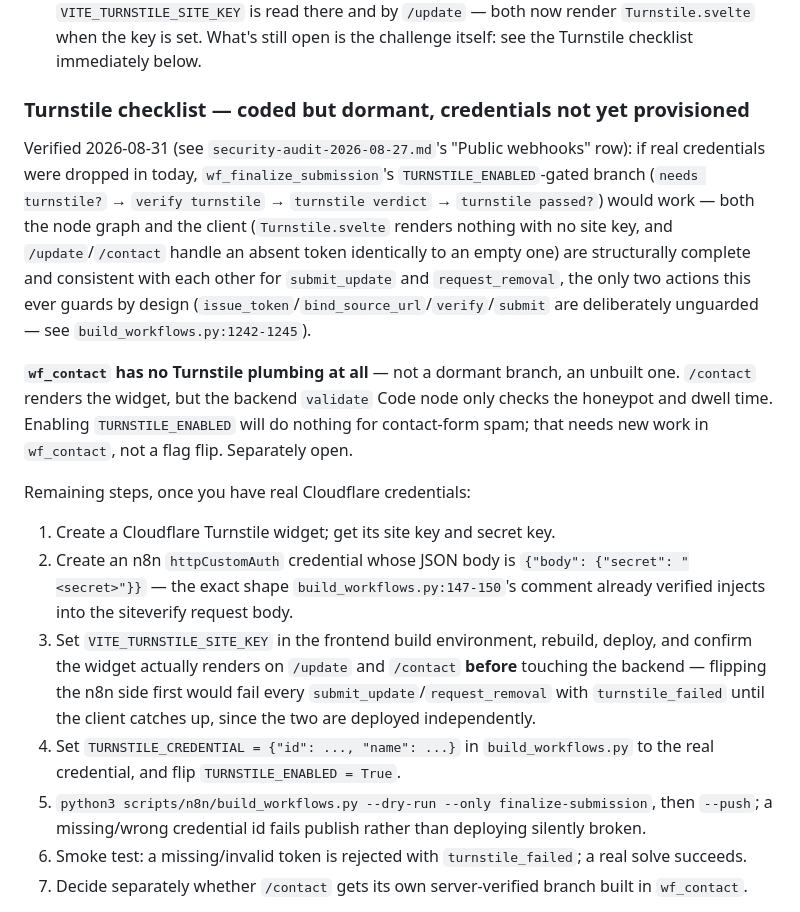
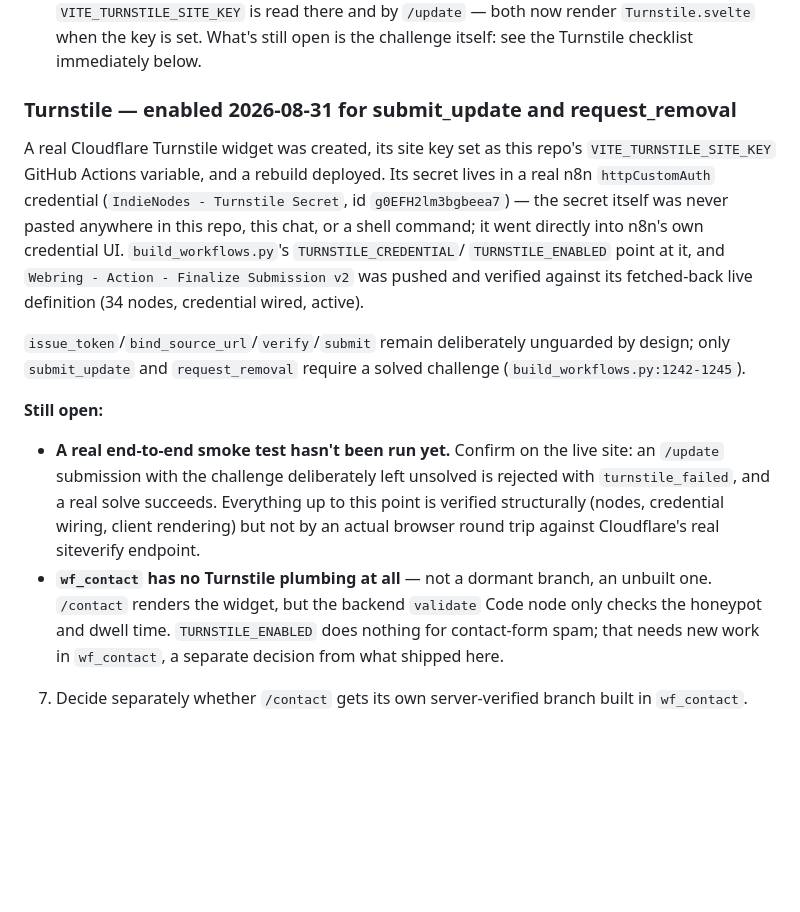
Before and after one commit to XTREEMMAK/indienodes, a Markdown page: docs/open-questions.md, the part around the change. GitHub-like rendering; blank space fills up the shorter version.

Commit message:
docs: record Turnstile enablement for submit_update/request_removal
Updates open-questions.md's checklist and security-audit-2026-08-27.md's
Public webhooks finding (row and executive summary) to reflect a7a01a9:
Cloudflare credentials provisioned, site key deployed, workflow pushed and
verified live. Records what's still genuinely open rather than closing the
finding outright: a real browser-driven smoke test hasn't been run yet, and
/contact's own Turnstile gap is unbuilt work, not part of this.

Co-Authored-By: Claude Sonnet 5 <noreply@anthropic.com>

```diff
--- a/docs/open-questions.md
+++ b/docs/open-questions.md
@@ -48,37 +48,31 @@ For things where the direction _is_ settled and only the building is left, see `
 - **Where the visitor-facing terms live, and what they cover.** Partially resolved: the _submitter_ half now exists and is rendered — `docs/legal/EULA.md`, parsed server-side into `src/components/legal/EulaContent.svelte` and shown from `/join`'s consent step. What's still open is everything the EULA explicitly does not cover: a Terms of Use for visitors who only browse, and a privacy notice. The privacy notice is unusually easy here (no accounts, no server-side data, everything local), and the discovery journal makes it more necessary rather than less, even though nothing leaves the browser.
 - ~~**There is no way to contact the project at all.**~~ Resolved: `/contact` exists and `VITE_TURNSTILE_SITE_KEY` is read there and by `/update` — both now render `Turnstile.svelte` when the key is set. What's still open is the challenge itself: see the Turnstile checklist immediately below.
 
-### Turnstile checklist — coded but dormant, credentials not yet provisioned
+### Turnstile — enabled 2026-08-31 for submit_update and request_removal
 
-Verified 2026-08-31 (see `security-audit-2026-08-27.md`'s "Public webhooks" row): if real
-credentials were dropped in today, `wf_finalize_submission`'s `TURNSTILE_ENABLED`-gated branch
-(`needs turnstile?` → `verify turnstile` → `turnstile verdict` → `turnstile passed?`) would work
-— both the node graph and the client (`Turnstile.svelte` renders nothing with no site key, and
-`/update`/`/contact` handle an absent token identically to an empty one) are structurally
-complete and consistent with each other for `submit_update` and `request_removal`, the only two
-actions this ever guards by design (`issue_token`/`bind_source_url`/`verify`/`submit` are
-deliberately unguarded — see `build_workflows.py:1242-1245`).
+A real Cloudflare Turnstile widget was created, its site key set as this repo's
+`VITE_TURNSTILE_SITE_KEY` GitHub Actions variable, and a rebuild deployed. Its secret lives in a
+real n8n `httpCustomAuth` credential (`IndieNodes - Turnstile Secret`, id `g0EFH2lm3bgbeea7`) — the
+secret itself was never pasted anywhere in this repo, this chat, or a shell command; it went
+directly into n8n's own credential UI. `build_workflows.py`'s `TURNSTILE_CREDENTIAL`/
+`TURNSTILE_ENABLED` point at it, and `Webring - Action - Finalize Submission v2` was pushed and
+verified against its fetched-back live definition (34 nodes, credential wired, active).
 
-**`wf_contact` has no Turnstile plumbing at all** — not a dormant branch, an unbuilt one. `/contact`
-renders the widget, but the backend `validate` Code node only checks the honeypot and dwell time.
-Enabling `TURNSTILE_ENABLED` will do nothing for contact-form spam; that needs new work in
-`wf_contact`, not a flag flip. Separately open.
+`issue_token`/`bind_source_url`/`verify`/`submit` remain deliberately unguarded by design; only
+`submit_update` and `request_removal` require a solved challenge (`build_workflows.py:1242-1245`).
 
-Remaining steps, once you have real Cloudflare credentials:
+**Still open:**
 
-1. Create a Cloudflare Turnstile widget; get its site key and secret key.
-2. Create an n8n `httpCustomAuth` credential whose JSON body is `{"body": {"secret": "<secret>"}}`
-   — the exact shape `build_workflows.py:147-150`'s comment already verified injects into the
-   siteverify request body.
-3. Set `VITE_TURNSTILE_SITE_KEY` in the frontend build environment, rebuild, deploy, and confirm
-   the widget actually renders on `/update` and `/contact` **before** touching the backend —
-   flipping the n8n side first would fail every `submit_update`/`request_removal` with
-   `turnstile_failed` until the client catches up, since the two are deployed independently.
-4. Set `TURNSTILE_CREDENTIAL = {"id": ..., "name": ...}` in `build_workflows.py` to the real
-   credential, and flip `TURNSTILE_ENABLED = True`.
-5. `python3 scripts/n8n/build_workflows.py --dry-run --only finalize-submission`, then `--push`; a
-   missing/wrong credential id fails publish rather than deploying silently broken.
-6. Smoke test: a missing/invalid token is rejected with `turnstile_failed`; a real solve succeeds.
+- **A real end-to-end smoke test hasn't been run yet.** Confirm on the live site: an `/update`
+  submission with the challenge deliberately left unsolved is rejected with `turnstile_failed`,
+  and a real solve succeeds. Everything up to this point is verified structurally (nodes,
+  credential wiring, client rendering) but not by an actual browser round trip against Cloudflare's
+  real siteverify endpoint.
+- **`wf_contact` has no Turnstile plumbing at all** — not a dormant branch, an unbuilt one.
+  `/contact` renders the widget, but the backend `validate` Code node only checks the honeypot and
+  dwell time. `TURNSTILE_ENABLED` does nothing for contact-form spam; that needs new work in
+  `wf_contact`, a separate decision from what shipped here.
+
 7. Decide separately whether `/contact` gets its own server-verified branch built in `wf_contact`.
 
 - ~~**Submission spec section 6 requires `source_url` to be "reachable at submission time."**~~ Resolved as part of the backend decision: the serverless function that generates the verification token also runs this check. See `submission-form-spec.md` section 7 and `roadmap.md`.
```
Also changed, not shown: docs/security-audit-2026-08-27.md (+8 -6 lines).
